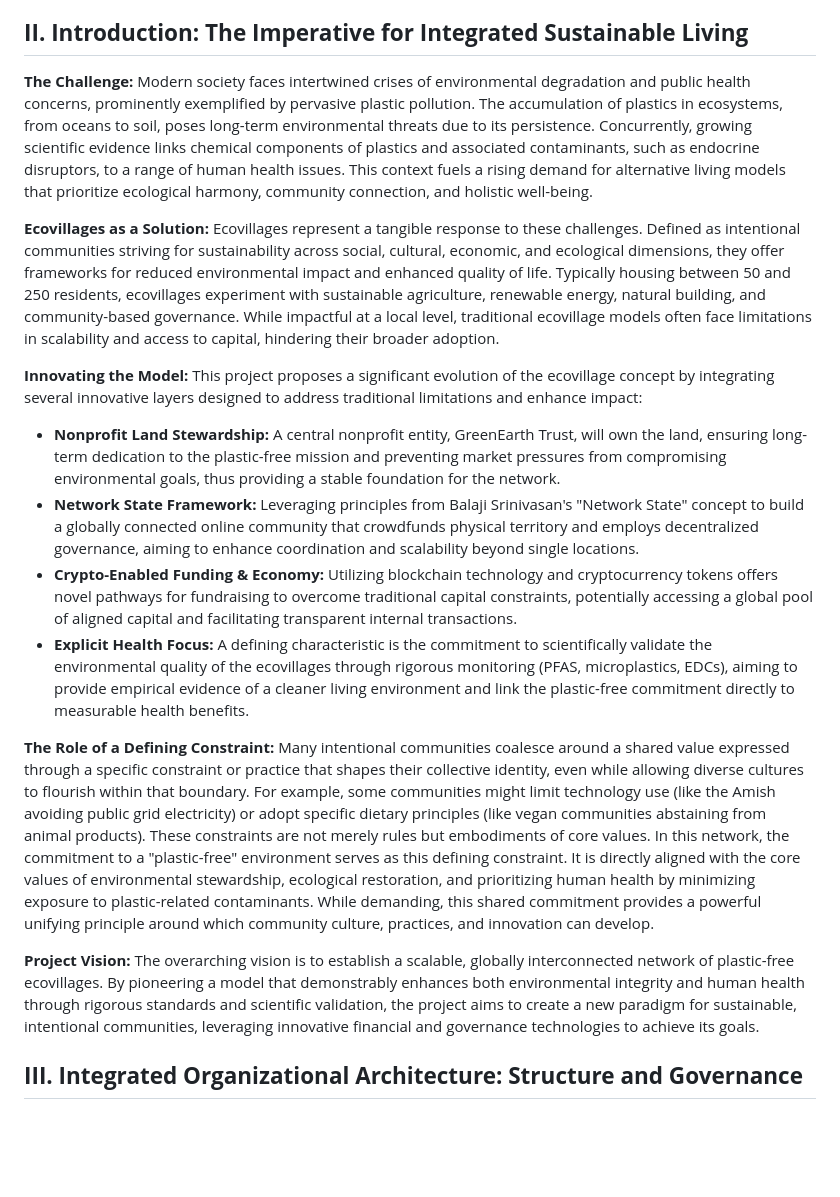
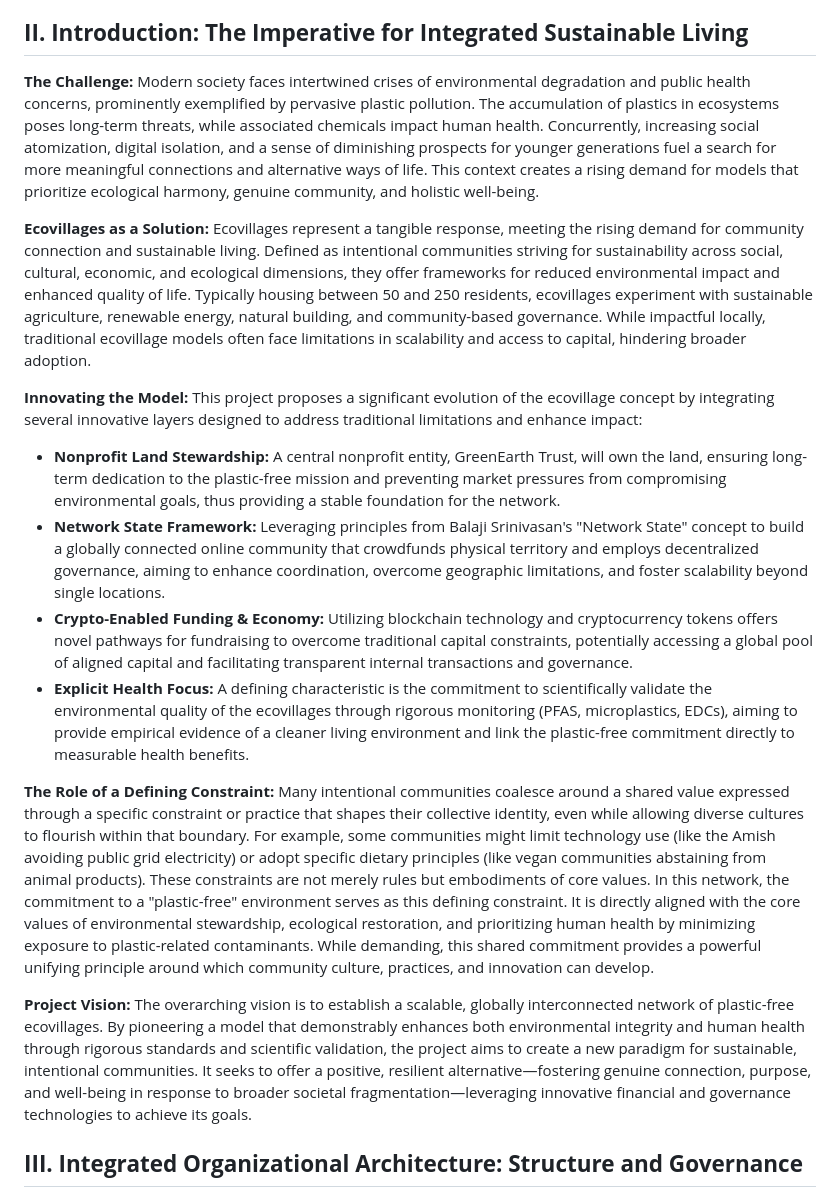
Before and after one commit to DoctorKhan/Works, a Markdown page: EcoVillages.md, the part around the change. GitHub-like rendering; blank space fills up the shorter version.

Commit message:
Refine the introduction to emphasize the interconnected crises of environmental degradation and social isolation; enhance the ecovillage model description to address community connection and scalability challenges.

```diff
--- a/EcoVillages.md
+++ b/EcoVillages.md
@@ -20,20 +20,20 @@
 
 ## **II. Introduction: The Imperative for Integrated Sustainable Living**
 
-**The Challenge:** Modern society faces intertwined crises of environmental degradation and public health concerns, prominently exemplified by pervasive plastic pollution. The accumulation of plastics in ecosystems, from oceans to soil, poses long-term environmental threats due to its persistence. Concurrently, growing scientific evidence links chemical components of plastics and associated contaminants, such as endocrine disruptors, to a range of human health issues. This context fuels a rising demand for alternative living models that prioritize ecological harmony, community connection, and holistic well-being.
+**The Challenge:** Modern society faces intertwined crises of environmental degradation and public health concerns, prominently exemplified by pervasive plastic pollution. The accumulation of plastics in ecosystems poses long-term threats, while associated chemicals impact human health. Concurrently, increasing social atomization, digital isolation, and a sense of diminishing prospects for younger generations fuel a search for more meaningful connections and alternative ways of life. This context creates a rising demand for models that prioritize ecological harmony, genuine community, and holistic well-being.
 
-**Ecovillages as a Solution:** Ecovillages represent a tangible response to these challenges. Defined as intentional communities striving for sustainability across social, cultural, economic, and ecological dimensions, they offer frameworks for reduced environmental impact and enhanced quality of life. Typically housing between 50 and 250 residents, ecovillages experiment with sustainable agriculture, renewable energy, natural building, and community-based governance. While impactful at a local level, traditional ecovillage models often face limitations in scalability and access to capital, hindering their broader adoption.
+**Ecovillages as a Solution:** Ecovillages represent a tangible response, meeting the rising demand for community connection and sustainable living. Defined as intentional communities striving for sustainability across social, cultural, economic, and ecological dimensions, they offer frameworks for reduced environmental impact and enhanced quality of life. Typically housing between 50 and 250 residents, ecovillages experiment with sustainable agriculture, renewable energy, natural building, and community-based governance. While impactful locally, traditional ecovillage models often face limitations in scalability and access to capital, hindering broader adoption.
 
 **Innovating the Model:** This project proposes a significant evolution of the ecovillage concept by integrating several innovative layers designed to address traditional limitations and enhance impact:
 
 * **Nonprofit Land Stewardship:** A central nonprofit entity, GreenEarth Trust, will own the land, ensuring long-term dedication to the plastic-free mission and preventing market pressures from compromising environmental goals, thus providing a stable foundation for the network.
-* **Network State Framework:** Leveraging principles from Balaji Srinivasan's "Network State" concept to build a globally connected online community that crowdfunds physical territory and employs decentralized governance, aiming to enhance coordination and scalability beyond single locations.
-* **Crypto-Enabled Funding & Economy:** Utilizing blockchain technology and cryptocurrency tokens offers novel pathways for fundraising to overcome traditional capital constraints, potentially accessing a global pool of aligned capital and facilitating transparent internal transactions.
+* **Network State Framework:** Leveraging principles from Balaji Srinivasan's "Network State" concept to build a globally connected online community that crowdfunds physical territory and employs decentralized governance, aiming to enhance coordination, overcome geographic limitations, and foster scalability beyond single locations.
+* **Crypto-Enabled Funding & Economy:** Utilizing blockchain technology and cryptocurrency tokens offers novel pathways for fundraising to overcome traditional capital constraints, potentially accessing a global pool of aligned capital and facilitating transparent internal transactions and governance.
 * **Explicit Health Focus:** A defining characteristic is the commitment to scientifically validate the environmental quality of the ecovillages through rigorous monitoring (PFAS, microplastics, EDCs), aiming to provide empirical evidence of a cleaner living environment and link the plastic-free commitment directly to measurable health benefits.
 
 **The Role of a Defining Constraint:** Many intentional communities coalesce around a shared value expressed through a specific constraint or practice that shapes their collective identity, even while allowing diverse cultures to flourish within that boundary. For example, some communities might limit technology use (like the Amish avoiding public grid electricity) or adopt specific dietary principles (like vegan communities abstaining from animal products). These constraints are not merely rules but embodiments of core values. In this network, the commitment to a "plastic-free" environment serves as this defining constraint. It is directly aligned with the core values of environmental stewardship, ecological restoration, and prioritizing human health by minimizing exposure to plastic-related contaminants. While demanding, this shared commitment provides a powerful unifying principle around which community culture, practices, and innovation can develop.
 
-**Project Vision:** The overarching vision is to establish a scalable, globally interconnected network of plastic-free ecovillages. By pioneering a model that demonstrably enhances both environmental integrity and human health through rigorous standards and scientific validation, the project aims to create a new paradigm for sustainable, intentional communities, leveraging innovative financial and governance technologies to achieve its goals.
+**Project Vision:** The overarching vision is to establish a scalable, globally interconnected network of plastic-free ecovillages. By pioneering a model that demonstrably enhances both environmental integrity and human health through rigorous standards and scientific validation, the project aims to create a new paradigm for sustainable, intentional communities. It seeks to offer a positive, resilient alternative—fostering genuine connection, purpose, and well-being in response to broader societal fragmentation—leveraging innovative financial and governance technologies to achieve its goals.
 
 ## **III. Integrated Organizational Architecture: Structure and Governance**
 
```
